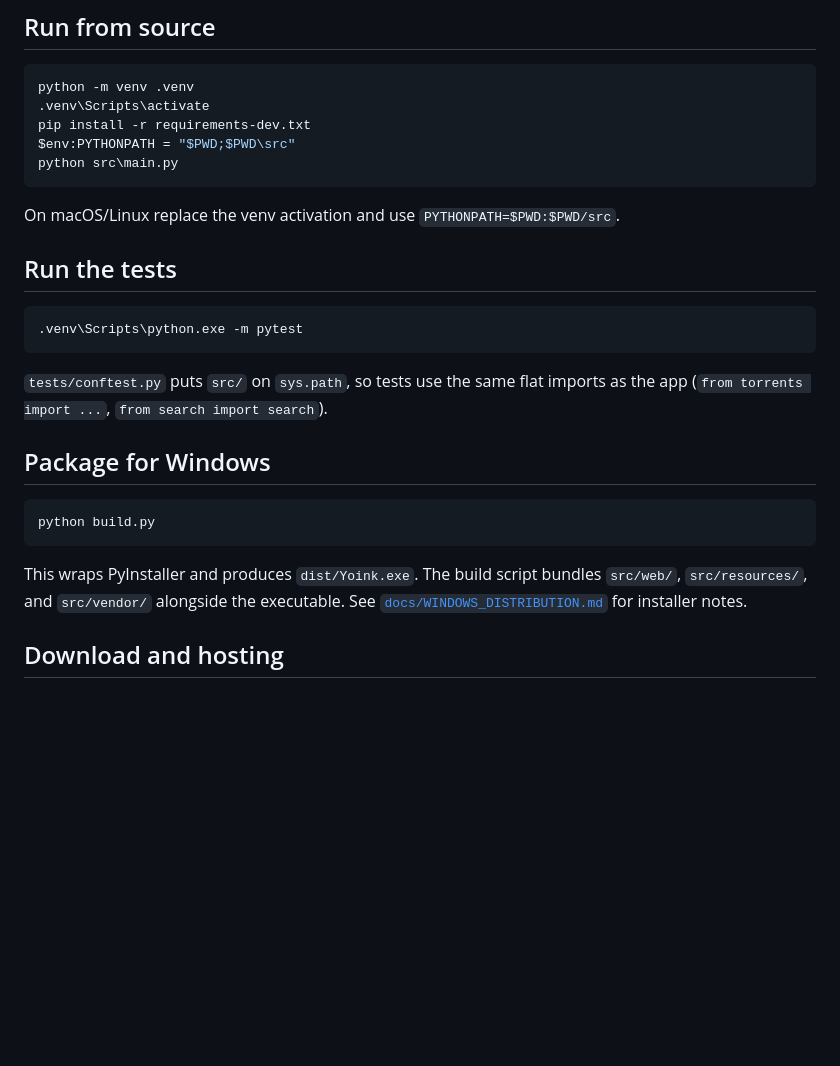
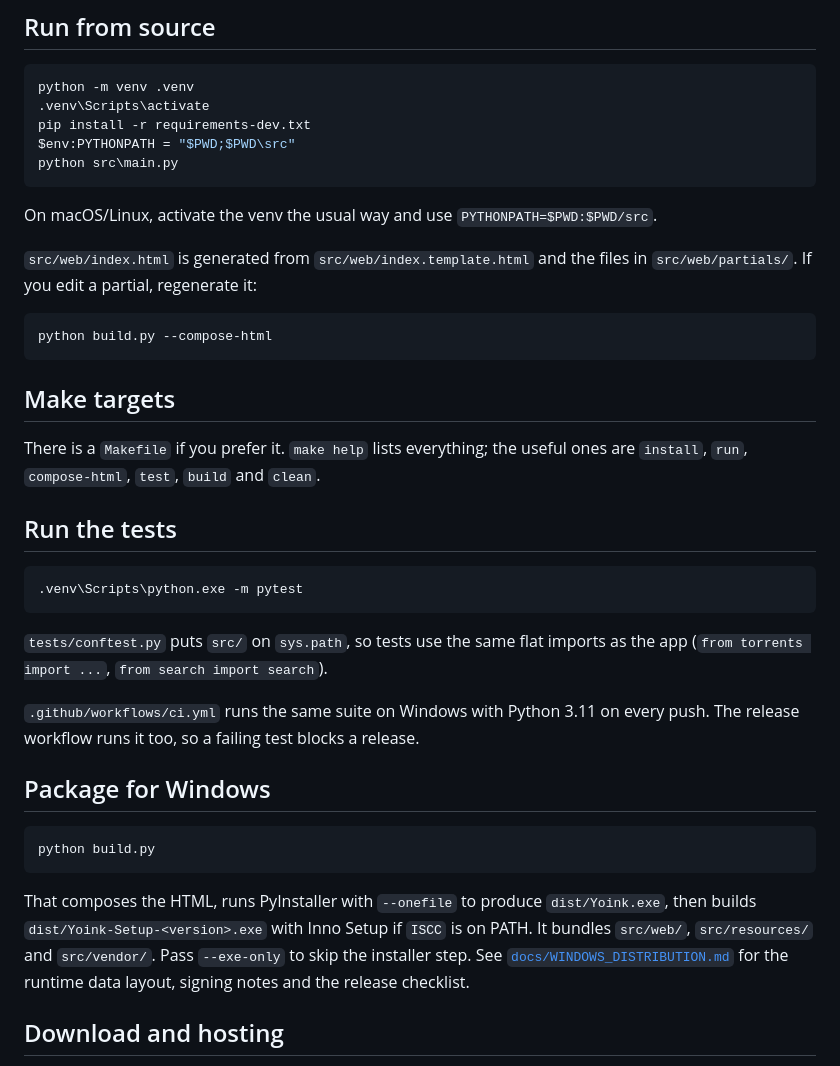
Before and after one commit to Hrishikesh-Panigrahi/yoink, a Markdown page: README.md, the part around one of its changes. Drawn GitHub-style; blank space fills up the shorter version.

````diff
--- a/README.md
+++ b/README.md
@@ -18,7 +82,20 @@ $env:PYTHONPATH = "$PWD;$PWD\src"
 python src\main.py
 ```
 
-On macOS/Linux replace the venv activation and use `PYTHONPATH=$PWD:$PWD/src`.
+On macOS/Linux, activate the venv the usual way and use
+`PYTHONPATH=$PWD:$PWD/src`.
+
+`src/web/index.html` is generated from `src/web/index.template.html` and the
+files in `src/web/partials/`. If you edit a partial, regenerate it:
+
+```powershell
+python build.py --compose-html
+```
+
+## Make targets
+
+There is a `Makefile` if you prefer it. `make help` lists everything; the useful
+ones are `install`, `run`, `compose-html`, `test`, `build` and `clean`.
 
 ## Run the tests
 
@@ -29,16 +106,22 @@ On macOS/Linux replace the venv activation and use `PYTHONPATH=$PWD:$PWD/src`.
 `tests/conftest.py` puts `src/` on `sys.path`, so tests use the same flat
 imports as the app (`from torrents import ...`, `from search import search`).
 
+`.github/workflows/ci.yml` runs the same suite on Windows with Python 3.11 on
+every push. The release workflow runs it too, so a failing test blocks a
+release.
+
 ## Package for Windows
 
 ```powershell
 python build.py
 ```
 
-This wraps PyInstaller and produces `dist/Yoink.exe`. The build script bundles
-`src/web/`, `src/resources/`, and `src/vendor/` alongside the executable. See
-[`docs/WINDOWS_DISTRIBUTION.md`](docs/WINDOWS_DISTRIBUTION.md) for installer
-notes.
+That composes the HTML, runs PyInstaller with `--onefile` to produce
+`dist/Yoink.exe`, then builds `dist/Yoink-Setup-<version>.exe` with Inno Setup
+if `ISCC` is on PATH. It bundles `src/web/`, `src/resources/` and `src/vendor/`.
+Pass `--exe-only` to skip the installer step. See
+[`docs/WINDOWS_DISTRIBUTION.md`](docs/WINDOWS_DISTRIBUTION.md) for the runtime
+data layout, signing notes and the release checklist.
 
 ## Download and hosting
 
````
Also changed, not shown: other parts of README.md (+115 -33 lines), docs/WINDOWS_DISTRIBUTION.md (+80 -60 lines).
